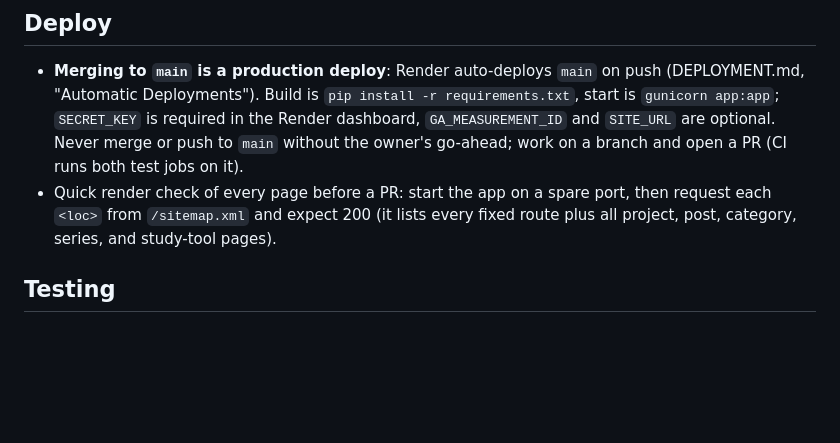
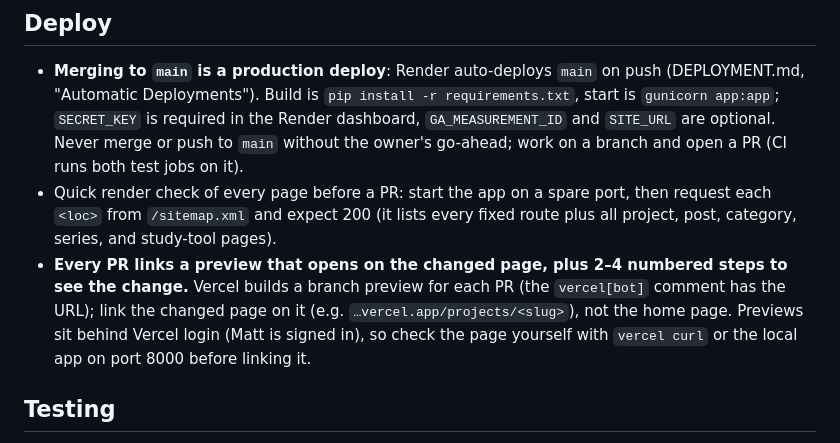
Before and after one commit to purple-phoenix/mtmccarthy, a Markdown page: AGENTS.md, the part around the change. Drawn GitHub-style; blank space fills up the shorter version.

Commit message:
docs(agents): require a preview link to the changed page and test steps on every PR
Co-Authored-By: Claude Opus 5.5 <noreply@anthropic.com>

```diff
--- a/AGENTS.md
+++ b/AGENTS.md
@@ -15,6 +15,7 @@ This file is the project's committed home for project-intrinsic agent knowledge:
 
 - **Merging to `main` is a production deploy**: Render auto-deploys `main` on push (DEPLOYMENT.md, "Automatic Deployments"). Build is `pip install -r requirements.txt`, start is `gunicorn app:app`; `SECRET_KEY` is required in the Render dashboard, `GA_MEASUREMENT_ID` and `SITE_URL` are optional. Never merge or push to `main` without the owner's go-ahead; work on a branch and open a PR (CI runs both test jobs on it).
 - Quick render check of every page before a PR: start the app on a spare port, then request each `<loc>` from `/sitemap.xml` and expect 200 (it lists every fixed route plus all project, post, category, series, and study-tool pages).
+- **Every PR links a preview that opens on the changed page, plus 2–4 numbered steps to see the change.** Vercel builds a branch preview for each PR (the `vercel[bot]` comment has the URL); link the changed page on it (e.g. `…vercel.app/projects/<slug>`), not the home page. Previews sit behind Vercel login (Matt is signed in), so check the page yourself with `vercel curl` or the local app on port 8000 before linking it.
 
 ## Testing
 
```
